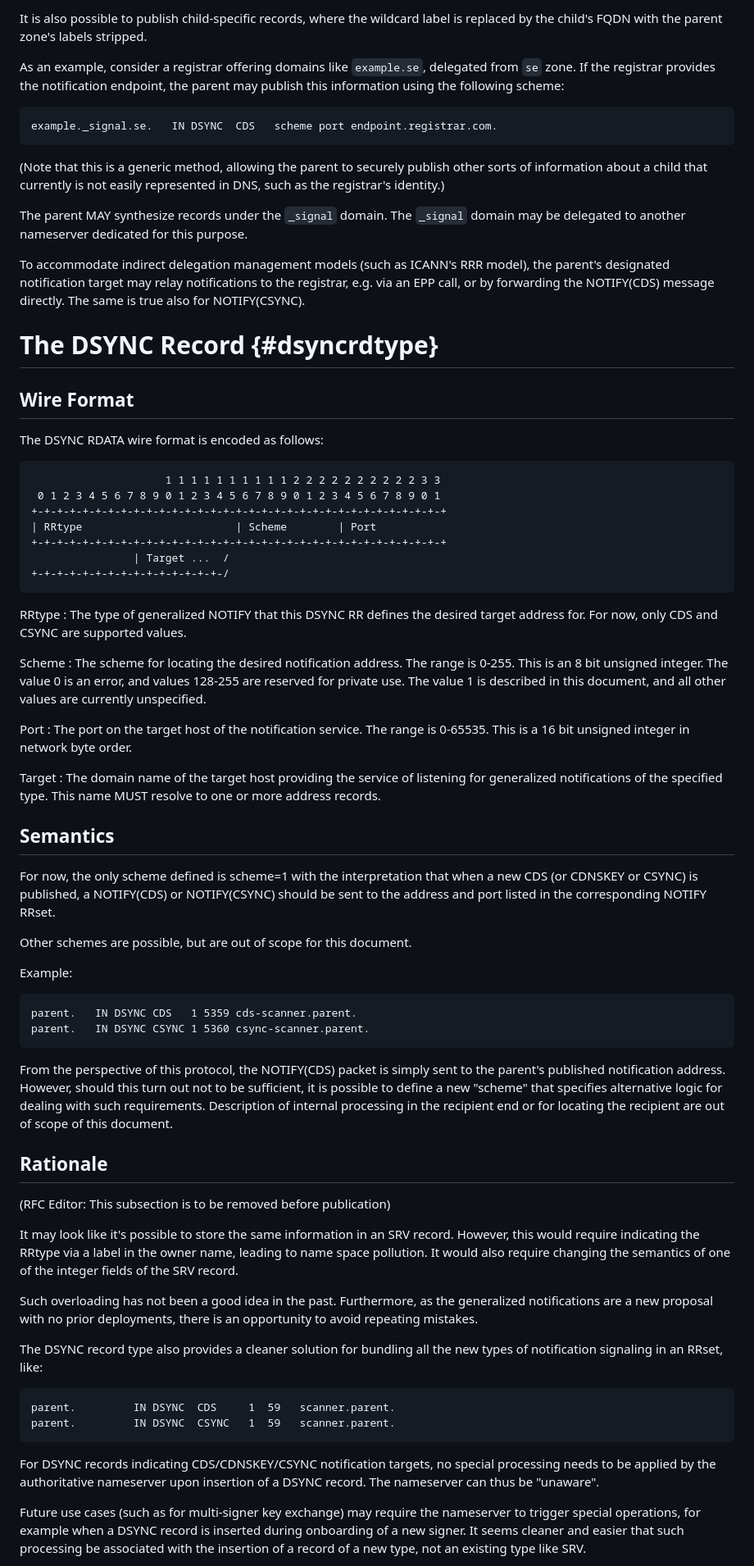
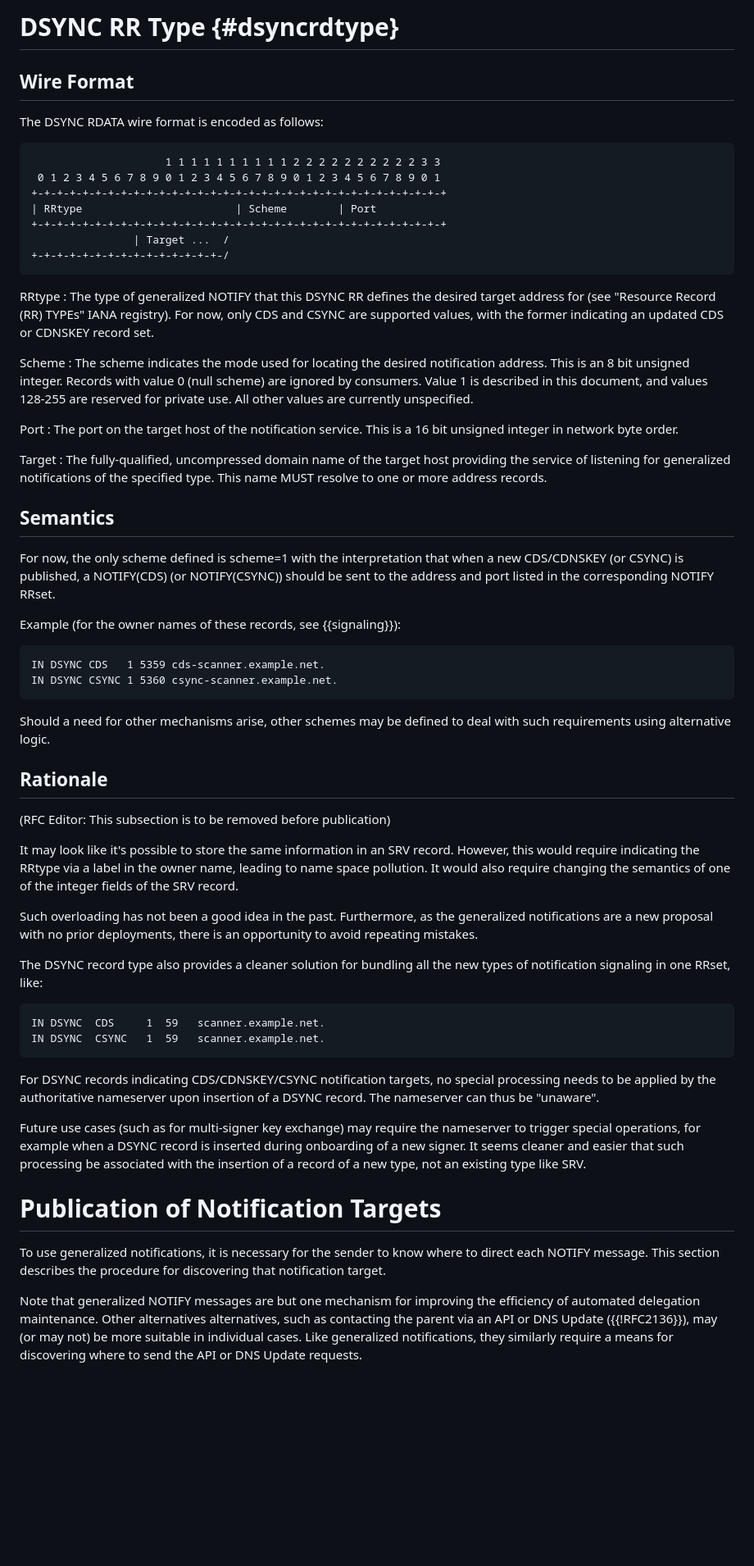
Before and after one commit to stepnem/draft-ietf-dnsop-generalized-notify, a Markdown page: draft-ietf-dnsop-generalized-notify.md, the part around the change printed below. Shown: that part at 82% size. Rendered like a GitHub page; blank space fills up the shorter version.

Commit message:
Addressing Dnsdir review

```diff
--- a/draft-ietf-dnsop-generalized-notify.md
+++ b/draft-ietf-dnsop-generalized-notify.md
@@ -157,30 +108,4 @@ the parent forwards the notifications internally to the designated party
-It is also possible to publish child-specific records, where the
-wildcard label is replaced by the child's FQDN with the parent zone's
-labels stripped.
-
-As an example, consider a registrar offering domains like `example.se`,
-delegated from `se` zone. If the registrar provides the notification
-endpoint, the parent may publish this information using the following
-scheme:
-
-    example._signal.se.   IN DSYNC  CDS   scheme port endpoint.registrar.com.
-
-(Note that this is a generic method, allowing the parent to securely
-publish other sorts of information about a child that currently is not
-easily represented in DNS, such as the registrar's identity.)
-
-The parent MAY synthesize records under the `_signal` domain. The
-`_signal` domain may be delegated to another nameserver dedicated for
-this purpose.
-
-To accommodate indirect delegation management models (such as ICANN's
-RRR model), the parent's designated notification target may relay
-notifications to the registrar, e.g. via an EPP call, or by forwarding
-the NOTIFY(CDS) message directly. The same is true also for
-NOTIFY(CSYNC).
-
-
-# The DSYNC Record {#dsyncrdtype}
+# DSYNC RR Type {#dsyncrdtype}
 
 ## Wire Format
 
@@ -196,46 +121,40 @@ The DSYNC RDATA wire format is encoded as follows:
 
 RRtype
 : The type of generalized NOTIFY that this DSYNC RR defines the
-desired target address for. For now, only CDS and CSYNC are
-supported values.
+desired target address for (see "Resource Record (RR) TYPEs" IANA
+registry). For now, only CDS and CSYNC are supported values, with
+the former indicating an updated CDS or CDNSKEY record set.
 
 Scheme
-: The scheme for locating the desired notification address.  The range
-is 0-255. This is an 8 bit unsigned integer. The value 0 is an error,
-and values 128-255 are reserved for private use. The value 1 is
-described in this document, and all other values are currently
-unspecified.
+: The scheme indicates the mode used for locating the desired
+notification address.  This is an 8 bit unsigned integer. Records
+with value 0 (null scheme) are ignored by consumers.  Value 1 is
+described in this document, and values 128-255 are reserved for
+private use.  All other values are currently unspecified.
 
 Port
-: The port on the target host of the notification service. The
-range is 0-65535. This is a 16 bit unsigned integer in network
-byte order.
+: The port on the target host of the notification service. This
+is a 16 bit unsigned integer in network byte order.
 
 Target
-: The domain name of the target host providing the service of
-listening for generalized notifications of the specified type.
-This name MUST resolve to one or more address records.
+: The fully-qualified, uncompressed domain name of the target host
+providing the service of listening for generalized notifications of the
+specified type. This name MUST resolve to one or more address records.
 
 ## Semantics
 
 For now, the only scheme defined is scheme=1 with the interpretation
-that when a new CDS (or CDNSKEY or CSYNC) is published, a NOTIFY(CDS)
-or NOTIFY(CSYNC) should be sent to the address and port listed in the
-corresponding NOTIFY RRset.
+that when a new CDS/CDNSKEY (or CSYNC) is published, a NOTIFY(CDS)
+(or NOTIFY(CSYNC)) should be sent to the address and port listed in
+the corresponding NOTIFY RRset.
 
-Other schemes are possible, but are out of scope for this document.
+Example (for the owner names of these records, see {{signaling}}):
 
-Example:
+    IN DSYNC CDS   1 5359 cds-scanner.example.net.
+    IN DSYNC CSYNC 1 5360 csync-scanner.example.net.
 
-    parent.   IN DSYNC CDS   1 5359 cds-scanner.parent.
-    parent.   IN DSYNC CSYNC 1 5360 csync-scanner.parent.
-
-From the perspective of this protocol, the NOTIFY(CDS) packet is
-simply sent to the parent's published notification address. However,
-should this turn out not to be sufficient, it is possible to define a
-new "scheme" that specifies alternative logic for dealing with such
-requirements.  Description of internal processing in the recipient end
-or for locating the recipient are out of scope of this document.
+Should a need for other mechanisms arise, other schemes may be defined
+to deal with such requirements using alternative logic.
 
 ## Rationale
 
@@ -251,10 +170,10 @@ the generalized notifications are a new proposal with no prior
 deployments, there is an opportunity to avoid repeating mistakes.
 
 The DSYNC record type also provides a cleaner solution for bundling all
-the new types of notification signaling in an RRset, like:
+the new types of notification signaling in one RRset, like:
 
-    parent.         IN DSYNC  CDS     1  59   scanner.parent.
-    parent.         IN DSYNC  CSYNC   1  59   scanner.parent.
+    IN DSYNC  CDS     1  59   scanner.example.net.
+    IN DSYNC  CSYNC   1  59   scanner.example.net.
 
 For DSYNC records indicating CDS/CDNSKEY/CSYNC notification targets, no
 special processing needs to be applied by the authoritative nameserver
@@ -265,3 +184,18 @@ nameserver to trigger special operations, for example when a DSYNC
 record is inserted during onboarding of a new signer. It seems cleaner
 and easier that such processing be associated with the insertion of a
 record of a new type, not an existing type like SRV.
+
+
+# Publication of Notification Targets
+
+To use generalized notifications, it is necessary for the sender to know
+where to direct each NOTIFY message. This section describes the
+procedure for discovering that notification target.
+
+Note that generalized NOTIFY messages are but one mechanism for
+improving the efficiency of automated delegation maintenance. Other
+alternatives alternatives, such as contacting the parent via an API or
+DNS Update ({{!RFC2136}}), may (or may not) be more suitable in
+individual cases. Like generalized notifications, they similarly require
+a means for discovering where to send the API or DNS Update requests.
+
```
Also changed, not shown: other parts of draft-ietf-dnsop-generalized-notify.md (+135 -102 lines).
